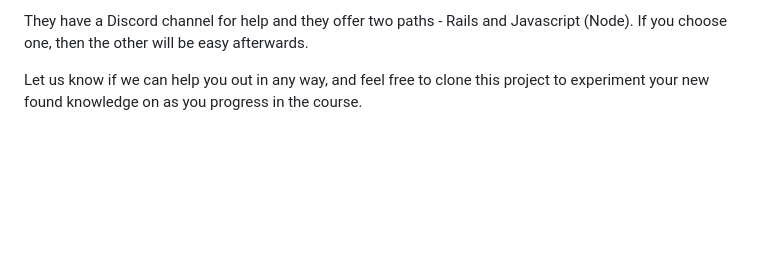
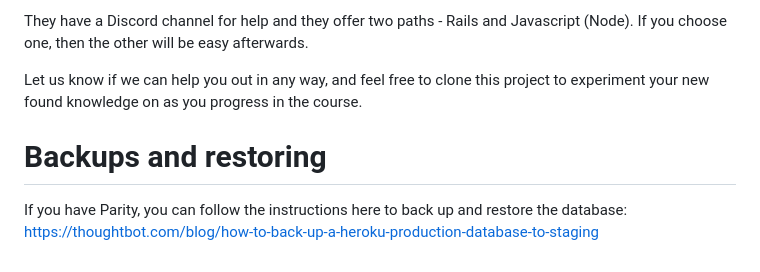
Before and after one commit to lnu-norge/lokaler.lnu.no, a Markdown page: README.md, the part around the change. Rendered like a GitHub page; blank space fills up the shorter version.

Commit message:
Parity documentation

```diff
--- a/README.md
+++ b/README.md
@@ -189,3 +189,7 @@ We recommend [The Odin Project](https://www.theodinproject.com/) if you are star
 They have a Discord channel for help and they offer two paths - Rails and Javascript (Node). If you choose one, then the other will be easy afterwards.
 
 Let us know if we can help you out in any way, and feel free to clone this project to experiment your new found knowledge on as you progress in the course.
+
+# Backups and restoring
+
+If you have Parity, you can follow the instructions here to back up and restore the database: https://thoughtbot.com/blog/how-to-back-up-a-heroku-production-database-to-staging
```
